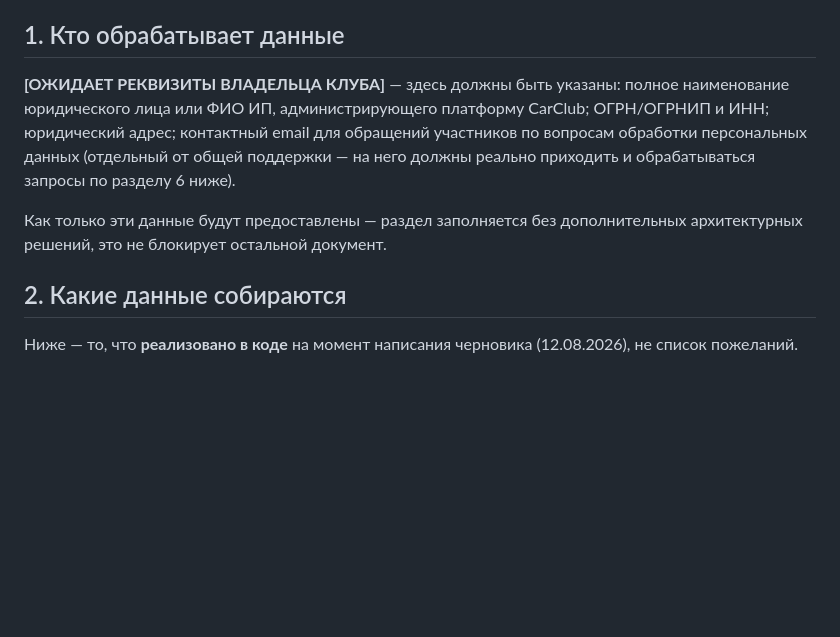
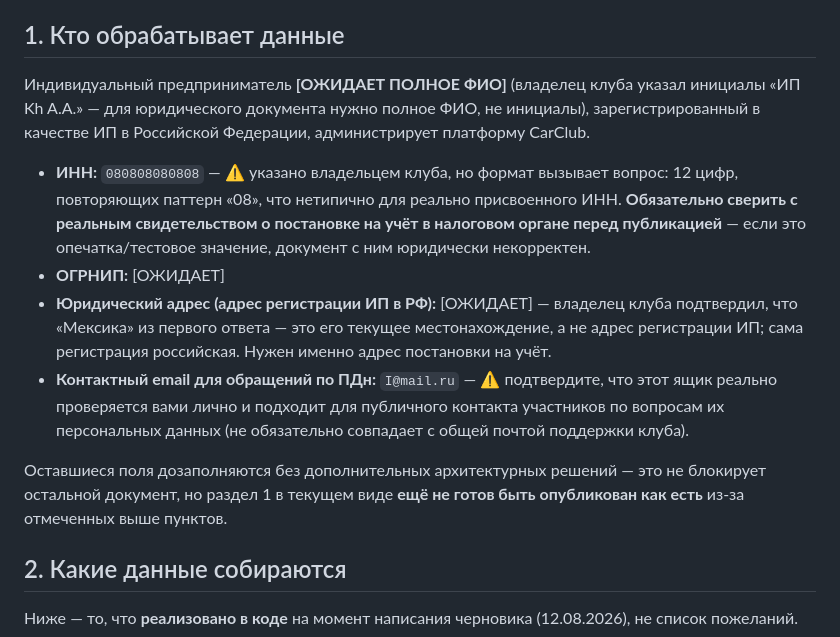
Before and after one commit to OneexX-hue/GGH, a Markdown page: docs/legal/privacy-policy-draft.md, the part around the change. GitHub-like rendering; blank space fills up the shorter version.

Commit message:
Privacy policy: раздел 1 частично заполнен реквизитами владельца
ИП зарегистрирован в РФ (уточнено — Мексика была текущим
местонахождением владельца, не юр.адресом), ИНН и контактный email
получены и вписаны. Не закрыто и явно помечено в документе: полное
ФИО (получены только инициалы), ОГРНИП, реальный юр.адрес регистрации
ИП. Отдельно отмечен предоставленный ИНН (080808080808) — формат
корректный (12 цифр), но повторяющийся паттерн нетипичен для реально
присвоенного номера, владелец должен сверить с реальным свидетельством
перед публикацией документа.

Статус юридической проработки ПДн в DECISIONS.md остаётся "в процессе"
— документ ещё не одобрен владельцем целиком, реальный сбор ПДн
по-прежнему не начат.

Co-Authored-By: Claude Sonnet 5 <noreply@anthropic.com>
Claude-Session: https://claude.ai/code/session_01LM9Yu7gvmgqPfxuUsDC6Sk

```diff
--- a/docs/legal/privacy-policy-draft.md
+++ b/docs/legal/privacy-policy-draft.md
@@ -31,16 +31,31 @@
 
 ## 1. Кто обрабатывает данные
 
-**[ОЖИДАЕТ РЕКВИЗИТЫ ВЛАДЕЛЬЦА КЛУБА]** — здесь должны быть указаны:
-полное наименование юридического лица или ФИО ИП, администрирующего
-платформу CarClub; ОГРН/ОГРНИП и ИНН; юридический адрес; контактный
-email для обращений участников по вопросам обработки персональных
-данных (отдельный от общей поддержки — на него должны реально
-приходить и обрабатываться запросы по разделу 6 ниже).
+Индивидуальный предприниматель **[ОЖИДАЕТ ПОЛНОЕ ФИО]** (владелец
+клуба указал инициалы «ИП Kh A.A.» — для юридического документа нужно
+полное ФИО, не инициалы), зарегистрированный в качестве ИП в Российской
+Федерации, администрирует платформу CarClub.
 
-Как только эти данные будут предоставлены — раздел заполняется без
-дополнительных архитектурных решений, это не блокирует остальной
-документ.
+- **ИНН:** `080808080808` — ⚠️ указано владельцем клуба, но формат
+  вызывает вопрос: 12 цифр, повторяющих паттерн «08», что нетипично для
+  реально присвоенного ИНН. **Обязательно сверить с реальным
+  свидетельством о постановке на учёт в налоговом органе перед
+  публикацией** — если это опечатка/тестовое значение, документ с ним
+  юридически некорректен.
+- **ОГРНИП:** [ОЖИДАЕТ]
+- **Юридический адрес (адрес регистрации ИП в РФ):** [ОЖИДАЕТ] —
+  владелец клуба подтвердил, что «Мексика» из первого ответа — это его
+  текущее местонахождение, а не адрес регистрации ИП; сама регистрация
+  российская. Нужен именно адрес постановки на учёт.
+- **Контактный email для обращений по ПДн:** `I@mail.ru` — ⚠️
+  подтвердите, что этот ящик реально проверяется вами лично и подходит
+  для публичного контакта участников по вопросам их персональных
+  данных (не обязательно совпадает с общей почтой поддержки клуба).
+
+Оставшиеся поля дозаполняются без дополнительных архитектурных
+решений — это не блокирует остальной документ, но раздел 1 в текущем
+виде **ещё не готов быть опубликован как есть** из-за отмеченных выше
+пунктов.
 
 ## 2. Какие данные собираются
 
```
Also changed, not shown: docs/DECISIONS.md (+10 -3 lines).
